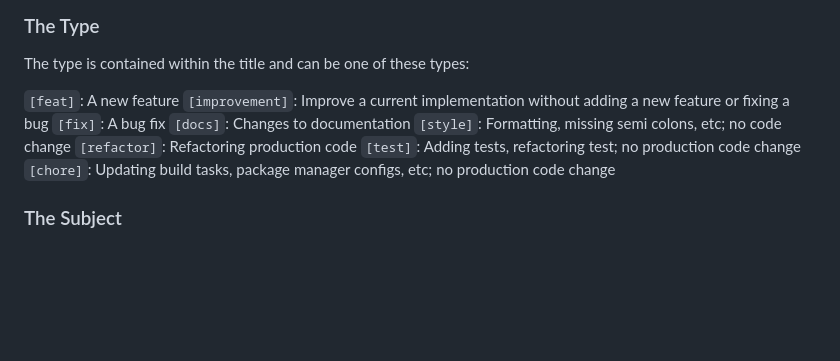
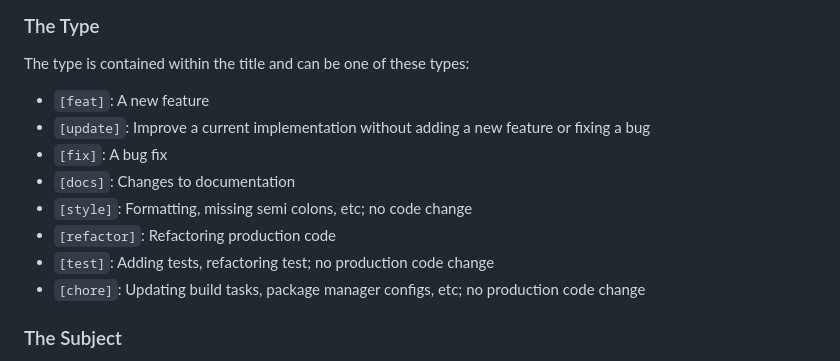
Before and after one commit to belovetech/Nairalink, a Markdown page: CONTRIBUTING.md, the part around the change. Drawn GitHub-style; blank space fills up the shorter version.

Commit message:
[docs]: updated CONTRIBUTING.md

```diff
--- a/CONTRIBUTING.md
+++ b/CONTRIBUTING.md
@@ -186,14 +186,14 @@ footer
 ### The Type
 The type is contained within the title and can be one of these types:
 
-`[feat]`: A new feature
-`[improvement]`: Improve a current implementation without adding a new feature or fixing a bug
-`[fix]`: A bug fix
-`[docs]`: Changes to documentation
-`[style]`: Formatting, missing semi colons, etc; no code change
-`[refactor]`: Refactoring production code
-`[test]`: Adding tests, refactoring test; no production code change
-`[chore]`: Updating build tasks, package manager configs, etc; no production code change
+- `[feat]`: A new feature
+- `[update]`: Improve a current implementation without adding a new feature or fixing a bug
+- `[fix]`: A bug fix
+- `[docs]`: Changes to documentation
+- `[style]`: Formatting, missing semi colons, etc; no code change
+- `[refactor]`: Refactoring production code
+- `[test]`: Adding tests, refactoring test; no production code change
+- `[chore]`: Updating build tasks, package manager configs, etc; no production code change
 
 ### The Subject
 - Subjects should be no greater than 50 characters, should begin with a capital letter and do not end with a period.
```
